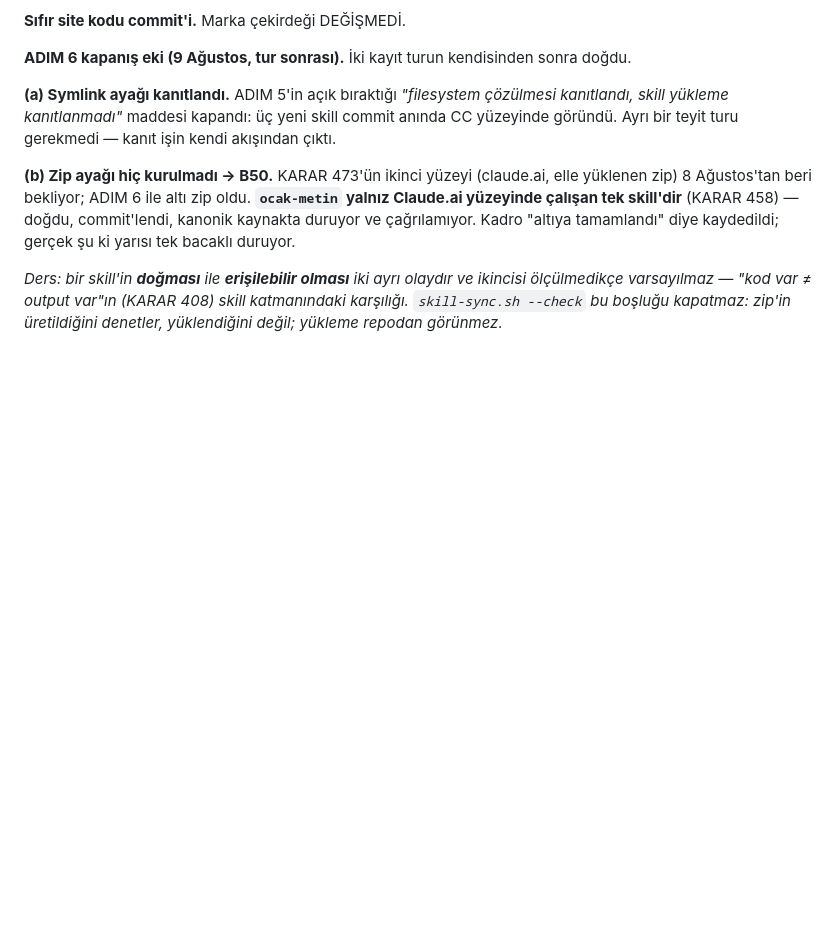
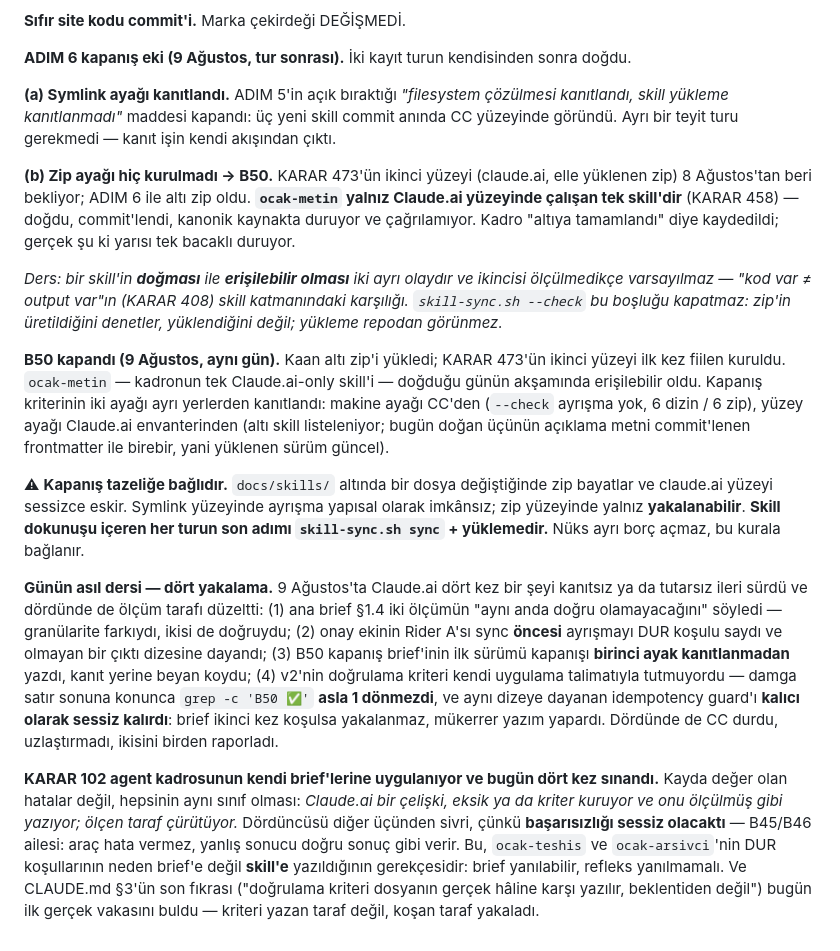
Before and after one commit to hlaorpz/ocak, a Markdown page: docs/90-kronoloji/2026-08.md, the part around the change. Rendered like a GitHub page; blank space fills up the shorter version.

Commit message:
docs(borc): B50 kapandı — claude.ai skill yüzeyi kuruldu, iki ayak da yeşil
Makine ayağı CC'den ölçüldü (--check ayrışma yok, 6 dizin / 6 zip). Yüzey
ayağı Claude.ai envanterinden kanıtlandı: altı skill listeleniyor, bugün
doğan üçünün açıklaması commit'lenen frontmatter ile birebir — yüklenen
sürüm güncel. ocak-metin artık erişilebilir.

Kapanış tazeliğe bağlı: skill dosyası değişince zip bayatlar ve claude.ai
yüzeyi sessizce eskir. Bakım kuralı kronolojiye yazıldı — skill dokunuşu
içeren her turun son adımı sync + yeniden yükleme.

Günün dört yakalaması kronolojiye kaydedildi. Dördüncüsü bu brief'in kendi
doğrulama kriteriydi: damga satır sonuna konunca grep -c 'B50 ✅' asla 1
dönmezdi ve idempotency guard'ı kalıcı olarak sessiz kalırdı. Damga başlık
içine alındı; kriter dosyanın gerçek hâline karşı yazıldı (CLAUDE.md §3).

00-durum.md'ye dokunulmadı (KARAR 474).

Co-Authored-By: Claude Opus 5 (1M context) <noreply@anthropic.com>
Claude-Session: https://claude.ai/code/session_014dqkpef8kkCqMP1AyHRkVq

```diff
--- a/docs/90-kronoloji/2026-08.md
+++ b/docs/90-kronoloji/2026-08.md
@@ -1070,3 +1070,36 @@ gerçek şu ki yarısı tek bacaklı duruyor.
 ölçülmedikçe varsayılmaz — "kod var ≠ output var"ın (KARAR 408) skill katmanındaki
 karşılığı. `skill-sync.sh --check` bu boşluğu kapatmaz: zip'in üretildiğini denetler,
 yüklendiğini değil; yükleme repodan görünmez.*
+
+**B50 kapandı (9 Ağustos, aynı gün).** Kaan altı zip'i yükledi; KARAR 473'ün ikinci
+yüzeyi ilk kez fiilen kuruldu. `ocak-metin` — kadronun tek Claude.ai-only skill'i —
+doğduğu günün akşamında erişilebilir oldu. Kapanış kriterinin iki ayağı ayrı yerlerden
+kanıtlandı: makine ayağı CC'den (`--check` ayrışma yok, 6 dizin / 6 zip), yüzey ayağı
+Claude.ai envanterinden (altı skill listeleniyor; bugün doğan üçünün açıklama metni
+commit'lenen frontmatter ile birebir, yani yüklenen sürüm güncel).
+
+⚠ **Kapanış tazeliğe bağlıdır.** `docs/skills/` altında bir dosya değiştiğinde zip
+bayatlar ve claude.ai yüzeyi sessizce eskir. Symlink yüzeyinde ayrışma yapısal olarak
+imkânsız; zip yüzeyinde yalnız **yakalanabilir**. **Skill dokunuşu içeren her turun son
+adımı `skill-sync.sh sync` + yüklemedir.** Nüks ayrı borç açmaz, bu kurala bağlanır.
+
+**Günün asıl dersi — dört yakalama.** 9 Ağustos'ta Claude.ai dört kez bir şeyi kanıtsız
+ya da tutarsız ileri sürdü ve dördünde de ölçüm tarafı düzeltti: (1) ana brief §1.4 iki
+ölçümün "aynı anda doğru olamayacağını" söyledi — granülarite farkıydı, ikisi de
+doğruydu; (2) onay ekinin Rider A'sı sync **öncesi** ayrışmayı DUR koşulu saydı ve
+olmayan bir çıktı dizesine dayandı; (3) B50 kapanış brief'inin ilk sürümü kapanışı
+**birinci ayak kanıtlanmadan** yazdı, kanıt yerine beyan koydu; (4) v2'nin doğrulama
+kriteri kendi uygulama talimatıyla tutmuyordu — damga satır sonuna konunca
+`grep -c 'B50 ✅'` **asla 1 dönmezdi**, ve aynı dizeye dayanan idempotency guard'ı
+**kalıcı olarak sessiz kalırdı**: brief ikinci kez koşulsa yakalanmaz, mükerrer yazım
+yapardı. Dördünde de CC durdu, uzlaştırmadı, ikisini birden raporladı.
+
+**KARAR 102 agent kadrosunun kendi brief'lerine uygulanıyor ve bugün dört kez sınandı.**
+Kayda değer olan hatalar değil, hepsinin aynı sınıf olması: *Claude.ai bir çelişki, eksik
+ya da kriter kuruyor ve onu ölçülmüş gibi yazıyor; ölçen taraf çürütüyor.* Dördüncüsü
+diğer üçünden sivri, çünkü **başarısızlığı sessiz olacaktı** — B45/B46 ailesi: araç hata
+vermez, yanlış sonucu doğru sonuç gibi verir. Bu, `ocak-teshis` ve `ocak-arsivci`'nin DUR
+koşullarının neden brief'e değil **skill'e** yazıldığının gerekçesidir: brief yanılabilir,
+refleks yanılmamalı. Ve CLAUDE.md §3'ün son fıkrası ("doğrulama kriteri dosyanın gerçek
+hâline karşı yazılır, beklentiden değil") bugün ilk gerçek vakasını buldu — kriteri yazan
+taraf değil, koşan taraf yakaladı.
```
Also changed, not shown: docs/02-borclar.md (+14 -1 lines), docs/03-sira.md (+1 -1 lines).
